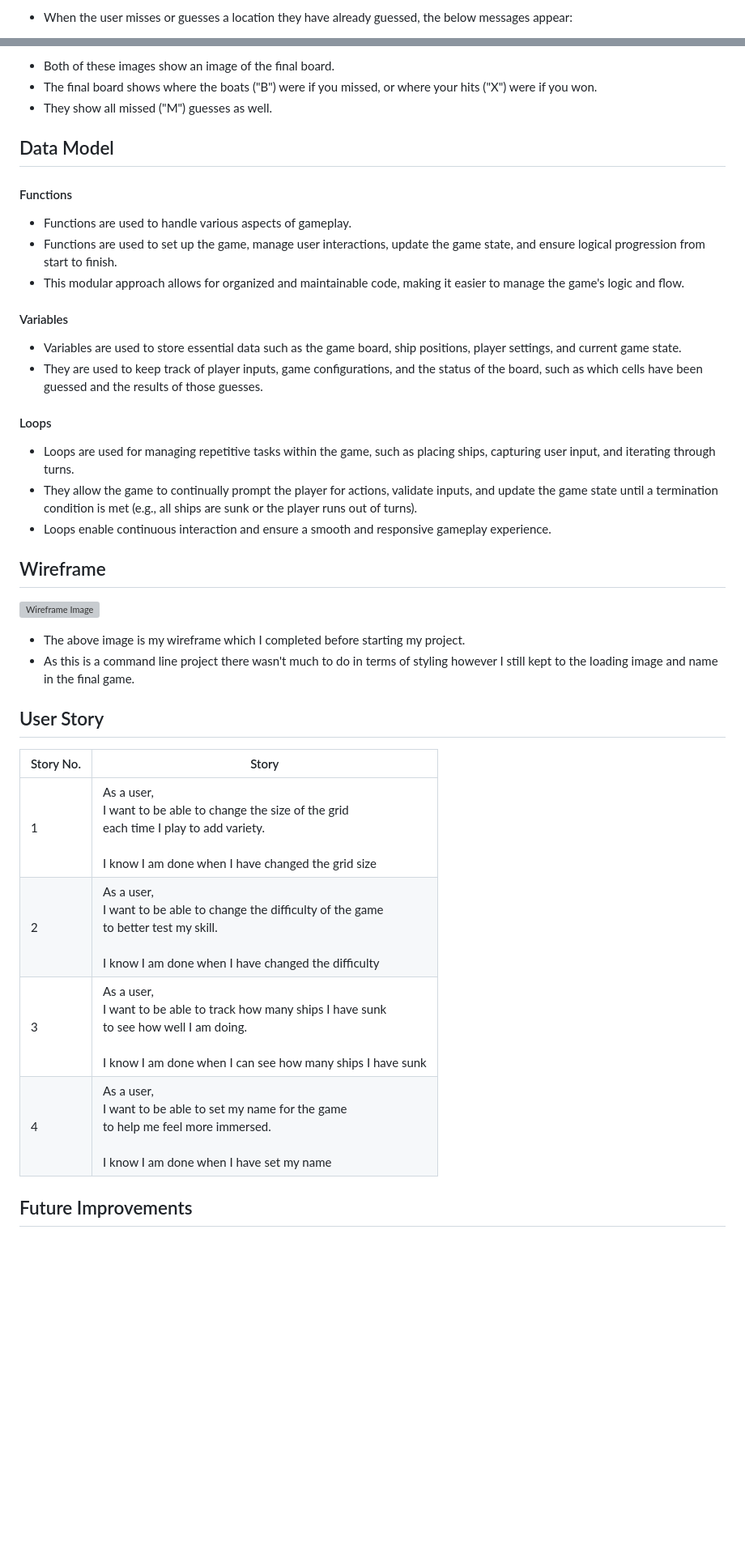
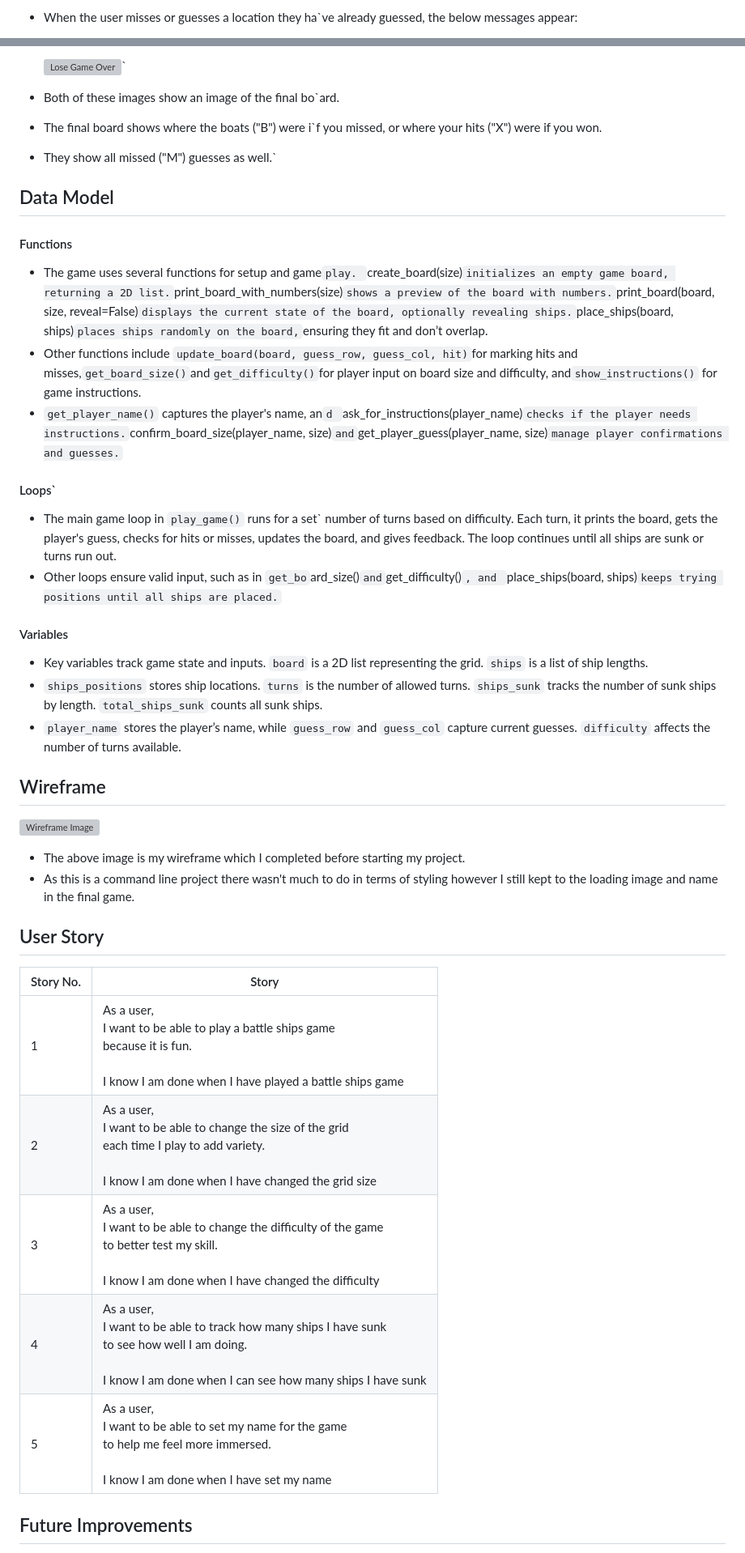
Before and after one commit to Brad-Hammond/BattleShips, a Markdown page: README.md, 2 parts joined by grey strips. Shown: that part at 81% size. Drawn GitHub-style; blank space fills up the shorter version; grey boxes are pictures that could not be loaded.

Commit message:
README: Updated UX story and data model.

```diff
--- a/README.md
+++ b/README.md
@@ -165,3 +165,3 @@ This game is run on the Code Institute mock terminal on heroku.
 
-- When the user misses or guesses a location they have already guessed, the below messages appear:
+- When the user misses or guesses a location they ha`ve already guessed, the below messages appear:
 
@@ -181,26 +181,28 @@ This game is run on the Code Institute mock terminal on heroku.
 
-- Both of these images show an image of the final board.
-- The final board shows where the boats ("B") were if you missed, or where your hits ("X") were if you won.
-- They show all missed ("M") guesses as well.
+  ![Lose Game Over](assets/images/LoseGameOver.png)`
+
+- Both of these images show an image of the final bo`ard.
+- The final board shows where the boats ("B") were i`f you missed, or where your hits ("X") were if you won.
+- They show all missed ("M") guesses as well.`
 
 ## Data Model
 
 #### Functions
 
-- Functions are used to handle various aspects of gameplay.
-- Functions are used to set up the game, manage user interactions, update the game state, and ensure logical progression from start to finish.
-- This modular approach allows for organized and maintainable code, making it easier to manage the game's logic and flow.
+- The game uses several functions for setup and game`play. `create_board(size)`initializes an empty game board, returning a 2D list.`print_board_with_numbers(size)`shows a preview of the board with numbers.`print_board(board, size, reveal=False)`displays the current state of the board, optionally revealing ships.`place_ships(board, ships)`places ships randomly on the board,`ensuring they fit and don’t overlap.
+- Other functions include `update_board(board, guess_row, guess_col, hit)`for marking hits and misses,`get_board_size()`and`get_difficulty()`for player input on board size and difficulty, and`show_instructions()` for game instructions.
+- `get_player_name()` captures the player's name, an`d `ask_for_instructions(player_name)`checks if the player needs instructions.`confirm_board_size(player_name, size)`and`get_player_guess(player_name, size)`manage player confirmations and guesses.`
+
+#### Loops`
+
+- The main game loop in `play_game()` runs for a set` number of turns based on difficulty. Each turn, it prints the board, gets the player's guess, checks for hits or misses, updates the board, and gives feedback. The loop continues until all ships are sunk or turns run out.
+- Other loops ensure valid input, such as in `get_bo`ard_size()`and`get_difficulty()`, and `place_ships(board, ships)`keeps trying positions until all ships are placed.`
 
 #### Variables
 
-- Variables are used to store essential data such as the game board, ship positions, player settings, and current game state.
-- They are used to keep track of player inputs, game configurations, and the status of the board, such as which cells have been guessed and the results of those guesses.
-
-#### Loops
-
-- Loops are used for managing repetitive tasks within the game, such as placing ships, capturing user input, and iterating through turns.
-- They allow the game to continually prompt the player for actions, validate inputs, and update the game state until a termination condition is met (e.g., all ships are sunk or the player runs out of turns).
-- Loops enable continuous interaction and ensure a smooth and responsive gameplay experience.
+- Key variables track game state and inputs. `board` is a 2D list representing the grid. `ships` is a list of ship lengths.
+- `ships_positions` stores ship locations. `turns` is the number of allowed turns. `ships_sunk` tracks the number of sunk ships by length. `total_ships_sunk` counts all sunk ships.
+- `player_name` stores the player’s name, while `guess_row` and `guess_col` capture current guesses. `difficulty` affects the number of turns available.
 
 ## Wireframe
 
@@ -213,10 +215,11 @@ This game is run on the Code Institute mock terminal on heroku.
 
 | Story No. | Story                                                                                                                                                                     |
 | --------- | ------------------------------------------------------------------------------------------------------------------------------------------------------------------------- |
-| 1         | As a user, <br> I want to be able to change the size of the grid <br> each time I play to add variety. <br><br>I know I am done when I have changed the grid size         |
-| 2         | As a user, <br> I want to be able to change the difficulty of the game <br> to better test my skill. <br><br>I know I am done when I have changed the difficulty          |
-| 3         | As a user, <br> I want to be able to track how many ships I have sunk <br> to see how well I am doing. <br><br>I know I am done when I can see how many ships I have sunk |
-| 4         | As a user, <br> I want to be able to set my name for the game <br> to help me feel more immersed. <br><br>I know I am done when I have set my name                        |
+| 1         | As a user, <br> I want to be able to play a battle ships game <br> because it is fun. <br><br>I know I am done when I have played a battle ships game                     |
+| 2         | As a user, <br> I want to be able to change the size of the grid <br> each time I play to add variety. <br><br>I know I am done when I have changed the grid size         |
+| 3         | As a user, <br> I want to be able to change the difficulty of the game <br> to better test my skill. <br><br>I know I am done when I have changed the difficulty          |
+| 4         | As a user, <br> I want to be able to track how many ships I have sunk <br> to see how well I am doing. <br><br>I know I am done when I can see how many ships I have sunk |
+| 5         | As a user, <br> I want to be able to set my name for the game <br> to help me feel more immersed. <br><br>I know I am done when I have set my name                        |
 
 ## Future Improvements
 
```
Also changed, not shown: other parts of README.md (+13 -12 lines).
